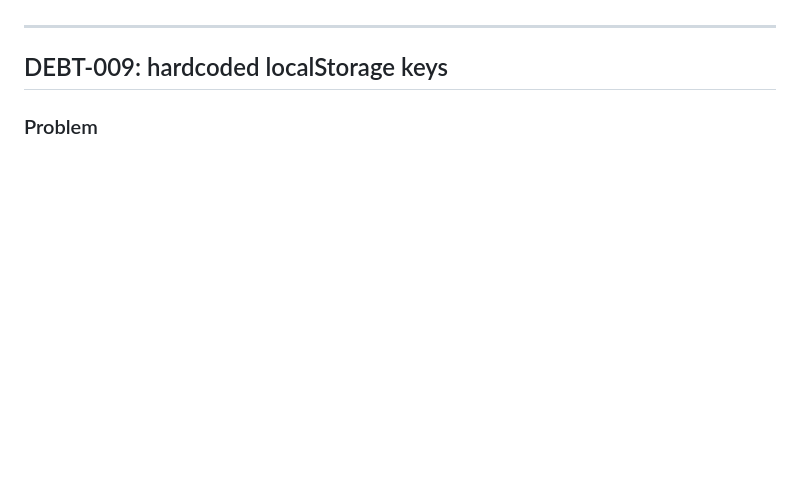
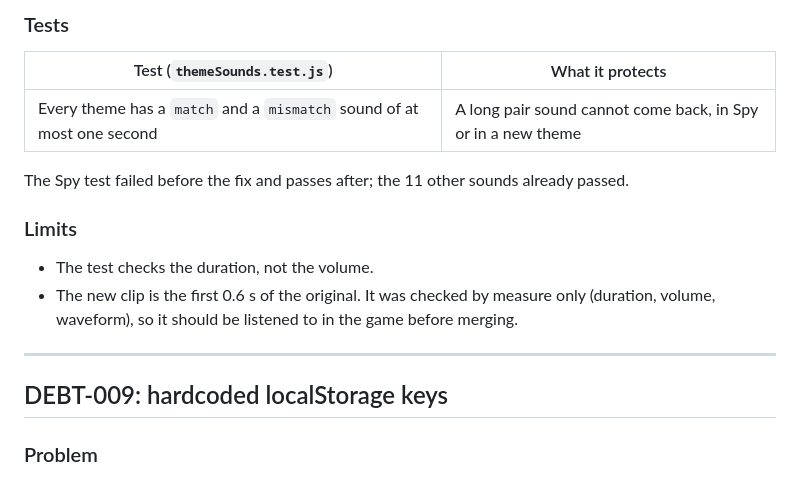
Before and after one commit to 0x11semprez/codewash, a Markdown page: docs/bugs/Bugs.md, the part around one of its changes. GitHub-like rendering; blank space fills up the shorter version.

```diff
--- a/docs/bugs/Bugs.md
+++ b/docs/bugs/Bugs.md
@@ -16,3 +54,15 @@ Only the bugs with a section below are documented in detail. Every figure and sc
+### Tests
+
+| Test (`themeSounds.test.js`) | What it protects |
+| --- | --- |
+| Every theme has a `match` and a `mismatch` sound of at most one second | A long pair sound cannot come back, in Spy or in a new theme |
+
+The Spy test failed before the fix and passes after; the 11 other sounds already passed.
+
+### Limits
+
+- The test checks the duration, not the volume.
+- The new clip is the first 0.6 s of the original. It was checked by measure only (duration, volume, waveform), so it should be listened to in the game before merging.
 
 ---
 
```
Also changed, not shown: other parts of docs/bugs/Bugs.md (+38 -0 lines), docs/features/themes.md (+1 -1 lines), docs/bugs/screens/issue-106-1-before-spy-match-sound.png (added), docs/bugs/screens/issue-106-2-after-spy-match-sound.png (added), 2 other files.
